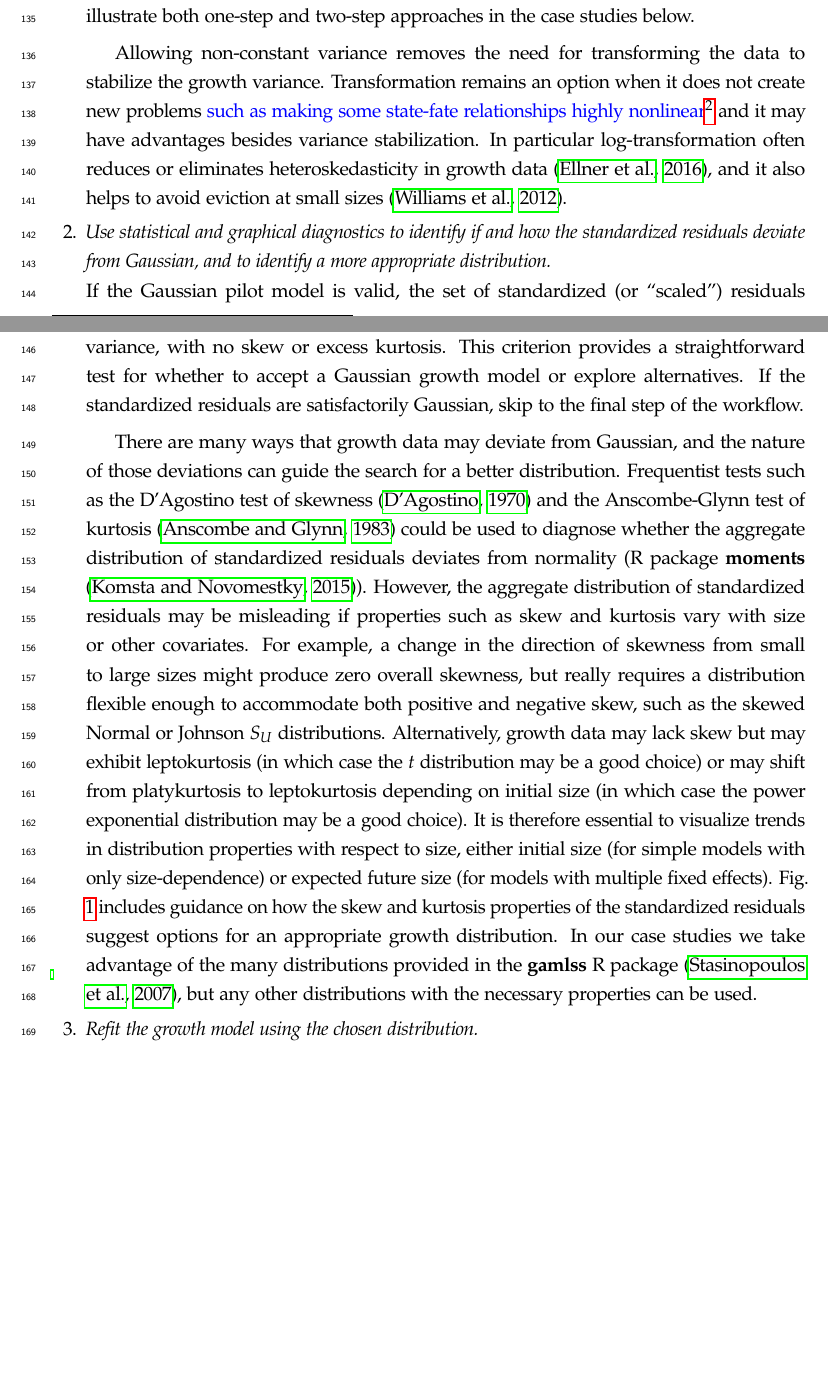
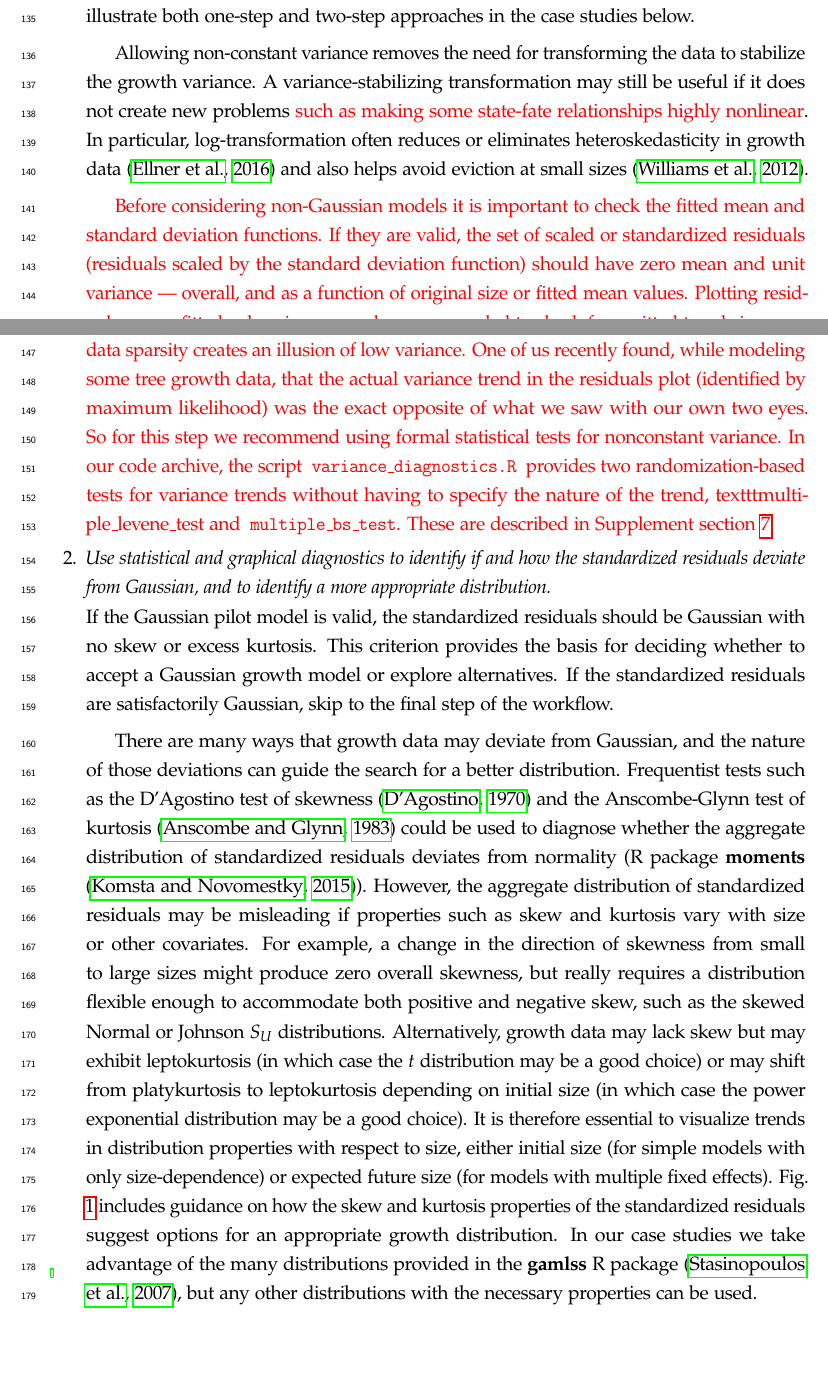
Before and after one commit to texmiller/IPM_size_transitions, a LaTeX document (manuscript/BetterGrowthModeling_v3.tex): two parts of pages 6 and 7 of 48 before the commit and two parts of pages 6 and 7 of 49 after it, joined at a grey line, cut so that both start at the same text, the shorter picture padded with empty space. Compiled offline with pdfLaTeX.

Commit message:
work on the ms

```diff
--- a/manuscript/BetterGrowthModeling_v3.tex
+++ b/manuscript/BetterGrowthModeling_v3.tex
@@ -221,18 +221,29 @@ But two-step fitting may be convenient when there are multiple fixed and random
 We illustrate both one-step and two-step approaches in the case studies below.
 
 Allowing non-constant variance removes the need for transforming the data to stabilize the growth variance.
-Transformation remains an option when it does not create new problems \steve{such as making some state-fate
-relationships highly nonlinear}, and it may have advantages besides variance stabilization. %beta regression
-In particular log-transformation often reduces or eliminates heteroskedasticity in growth data \citep{ellner-etal-2016}, and it also helps to avoid eviction at small sizes \citep{williams2012avoiding}.
+A variance-stabilizing transformation may still be useful if it does not create new problems \new{such as making some state-fate
+relationships highly nonlinear}. %beta regression
+In particular, log-transformation often reduces or eliminates heteroskedasticity in growth data \citep{ellner-etal-2016}
+and also helps avoid eviction at small sizes \citep{williams2012avoiding}.
 
-\item \textit{Use statistical and graphical diagnostics to identify if and how the standardized residuals deviate from Gaussian, and to identify a more appropriate distribution.}
+\new{Before considering non-Gaussian models it is important to check the fitted mean and standard deviation functions.
+If they are valid, the set of scaled or standardized residuals (residuals scaled by the standard deviation function) should have zero mean and unit variance --- overall, and as a function of original size or fitted mean values. Plotting residuals versus fitted values is commonly recommended to check for omitted trends in mean or variance.
+However, residual plots can be misleading about trends in variance, because data sparsity creates an illusion of low variance.
+One of us recently found, while modeling some tree growth data, that the actual variance trend in the residuals plot (identified by maximum likelihood) was the exact opposite of what we saw with our own two eyes.
+So for this step we recommend using formal statistical tests for nonconstant variance.
+In our code archive, the script \texttt{variance\_diagnostics.R} provides two randomization-based tests for variance trends without having to specify the nature of the trend, texttt{multiple\_levene\_test} and \texttt{multiple\_bs\_test}.
+These are described in Supplement section \ref{sec:VarianceTests}.}
+
+\item \textit{Use statistical and graphical diagnostics to identify if and how the standardized residuals deviate
+from Gaussian, and to identify a more appropriate distribution.}
 \\
-If the Gaussian pilot model is valid, the set of standardized (or ``scaled'') residuals (standardized by the standard deviation) should be Gaussian with mean zero and unit variance, with no skew or excess kurtosis.
-This criterion provides a straightforward test for whether to accept a Gaussian growth model or explore alternatives.
+If the Gaussian pilot model is valid, the standardized residuals should be Gaussian with no skew or excess kurtosis.
+This criterion provides the basis for deciding whether to accept a Gaussian growth model or explore alternatives.
 If the standardized residuals are satisfactorily Gaussian, skip to the final step of the workflow.
 
 There are many ways that growth data may deviate from Gaussian, and the nature of those deviations can guide the search for a better distribution.
-Frequentist tests such as the D'Agostino test of skewness \citep{d1970transformation} and the Anscombe-Glynn test of kurtosis \citep{anscombe1983distribution} could be used to diagnose whether the aggregate distribution of standardized residuals deviates from normality (R package \textbf{moments} \citep{komsta2015moments}).
+Frequentist tests such as the D'Agostino test of skewness \citep{d1970transformation} and the Anscombe-Glynn test of kurtosis \citep{anscombe1983distribution}
+could be used to diagnose whether the aggregate distribution of standardized residuals deviates from normality (R package \textbf{moments} \citep{komsta2015moments}).
 However, the aggregate distribution of standardized residuals may be misleading if properties such as skew and kurtosis vary with size or other covariates.
 For example, a change in the direction of skewness from small to large sizes might produce zero overall skewness, but really requires a distribution flexible enough to accommodate both positive and negative skew, such as the skewed Normal or Johnson $S_{U}$ distributions.
 Alternatively, growth data may lack skew but may exhibit leptokurtosis (in which case the $t$ distribution may be a good choice) or may shift from platykurtosis to leptokurtosis depending on initial size (in which case the power exponential distribution may be a good choice).
```
Also changed, not shown: manuscript/BetterGrowthModeling_v3.tex (15 more changed lines).
